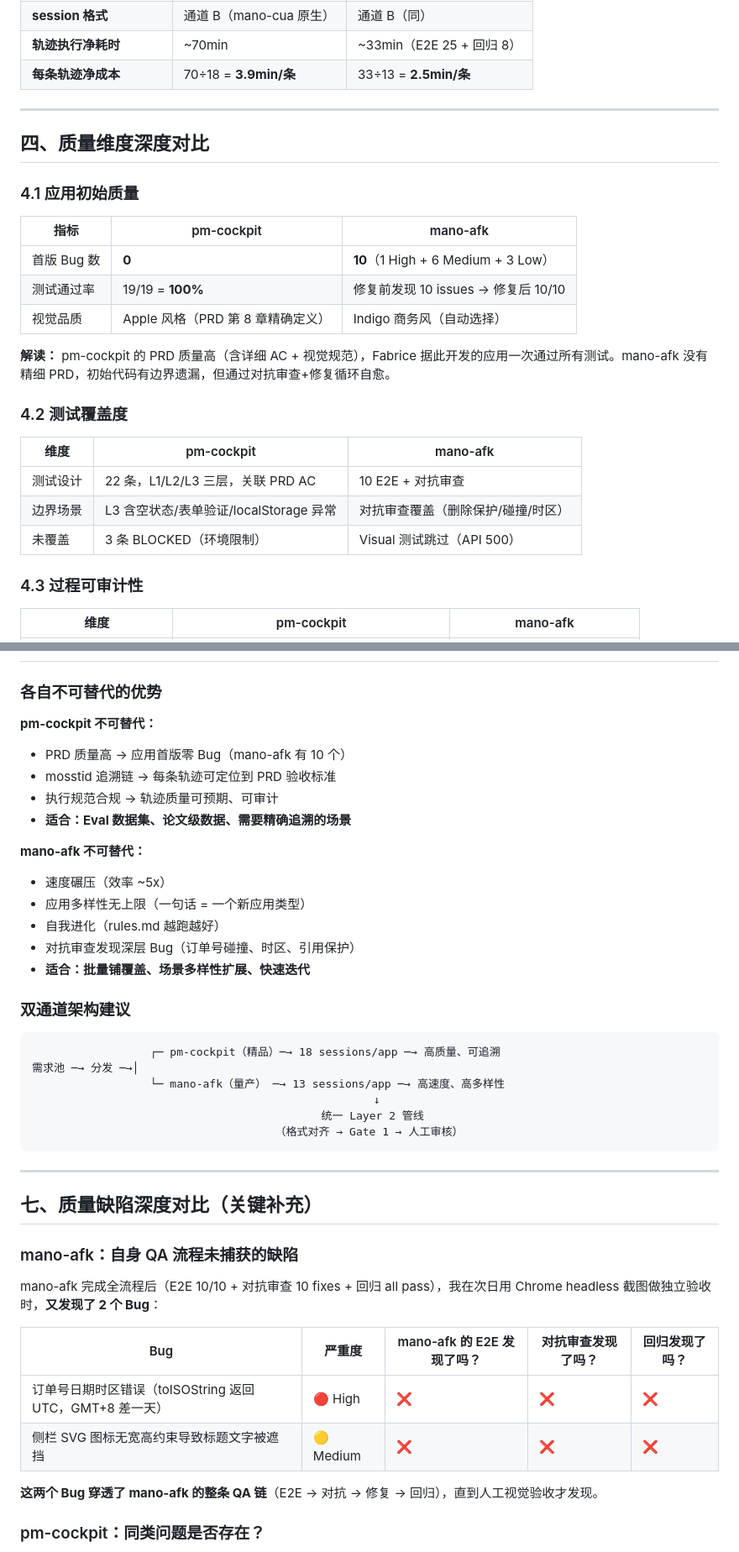
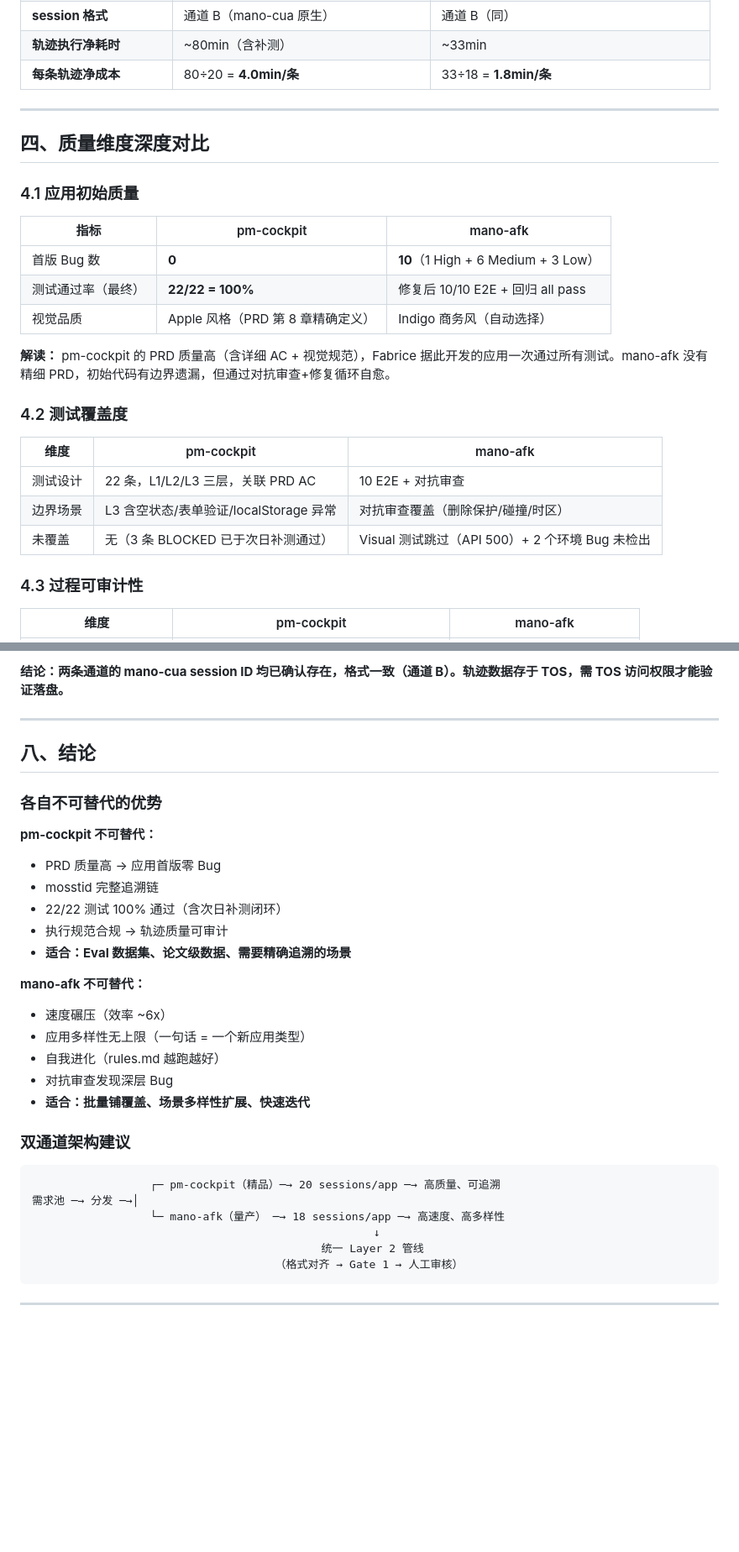
Before and after one commit to labradorsedsota/order-management, a Markdown page: mano-afk-vs-pm-cockpit.md, 2 parts joined by grey strips. Shown at 84% size. Rendered like a GitHub page; blank space fills up the shorter version.

````diff
--- a/mano-afk-vs-pm-cockpit.md
+++ b/mano-afk-vs-pm-cockpit.md
@@ -80,6 +86,6 @@
 | **session 格式** | 通道 B（mano-cua 原生） | 通道 B（同） |
-| **轨迹执行净耗时** | ~70min | ~33min（E2E 25 + 回归 8） |
-| **每条轨迹净成本** | 70÷18 = **3.9min/条** | 33÷13 = **2.5min/条** |
+| **轨迹执行净耗时** | ~80min（含补测） | ~33min |
+| **每条轨迹净成本** | 80÷20 = **4.0min/条** | 33÷18 = **1.8min/条** |
 
 ---
 
@@ -90,7 +96,7 @@
 | 指标 | pm-cockpit | mano-afk |
 |------|-----------|---------|
 | 首版 Bug 数 | **0** | **10**（1 High + 6 Medium + 3 Low） |
-| 测试通过率 | 19/19 = **100%** | 修复前发现 10 issues → 修复后 10/10 |
+| 测试通过率（最终） | **22/22 = 100%** | 修复后 10/10 E2E + 回归 all pass |
 | 视觉品质 | Apple 风格（PRD 第 8 章精确定义） | Indigo 商务风（自动选择） |
 
 **解读：** pm-cockpit 的 PRD 质量高（含详细 AC + 视觉规范），Fabrice 据此开发的应用一次通过所有测试。mano-afk 没有精细 PRD，初始代码有边界遗漏，但通过对抗审查+修复循环自愈。
@@ -101,7 +107,7 @@
 |------|-----------|---------|
 | 测试设计 | 22 条，L1/L2/L3 三层，关联 PRD AC | 10 E2E + 对抗审查 |
 | 边界场景 | L3 含空状态/表单验证/localStorage 异常 | 对抗审查覆盖（删除保护/碰撞/时区） |
-| 未覆盖 | 3 条 BLOCKED（环境限制） | Visual 测试跳过（API 500） |
+| 未覆盖 | 无（3 条 BLOCKED 已于次日补测通过） | Visual 测试跳过（API 500）+ 2 个环境 Bug 未检出 |
 
 ### 4.3 过程可审计性
 
@@ -131,25 +190,31 @@
+**结论：两条通道的 mano-cua session ID 均已确认存在，格式一致（通道 B）。轨迹数据存于 TOS，需 TOS 访问权限才能验证落盘。**
+
+---
+
+## 八、结论
 
 ### 各自不可替代的优势
 
 **pm-cockpit 不可替代：**
-- PRD 质量高 → 应用首版零 Bug（mano-afk 有 10 个）
-- mosstid 追溯链 → 每条轨迹可定位到 PRD 验收标准
-- 执行规范合规 → 轨迹质量可预期、可审计
+- PRD 质量高 → 应用首版零 Bug
+- mosstid 完整追溯链
+- 22/22 测试 100% 通过（含次日补测闭环）
+- 执行规范合规 → 轨迹质量可审计
 - **适合：Eval 数据集、论文级数据、需要精确追溯的场景**
 
 **mano-afk 不可替代：**
-- 速度碾压（效率 ~5x）
+- 速度碾压（效率 ~6x）
 - 应用多样性无上限（一句话 = 一个新应用类型）
 - 自我进化（rules.md 越跑越好）
-- 对抗审查发现深层 Bug（订单号碰撞、时区、引用保护）
+- 对抗审查发现深层 Bug
 - **适合：批量铺覆盖、场景多样性扩展、快速迭代**
 
 ### 双通道架构建议
 
 ```
-                  ┌─ pm-cockpit（精品）─→ 18 sessions/app ─→ 高质量、可追溯
+                  ┌─ pm-cockpit（精品）─→ 20 sessions/app ─→ 高质量、可追溯
 需求池 ─→ 分发 ─→│
-                  └─ mano-afk（量产） ─→ 13 sessions/app ─→ 高速度、高多样性
+                  └─ mano-afk（量产） ─→ 18 sessions/app ─→ 高速度、高多样性
                                                     ↓
                                             统一 Layer 2 管线
                                      （格式对齐 → Gate 1 → 人工审核）
@@ -157,18 +222,3 @@
 
 ---
 
-## 七、质量缺陷深度对比（关键补充）
-
-### mano-afk：自身 QA 流程未捕获的缺陷
-
-mano-afk 完成全流程后（E2E 10/10 + 对抗审查 10 fixes + 回归 all pass），我在次日用 Chrome headless 截图做独立验收时，**又发现了 2 个 Bug**：
-
-| Bug | 严重度 | mano-afk 的 E2E 发现了吗？ | 对抗审查发现了吗？ | 回归发现了吗？ |
-|-----|--------|--------------------------|-------------------|---------------|
-| 订单号日期时区错误（toISOString 返回 UTC，GMT+8 差一天）| 🔴 High | ❌ | ❌ | ❌ |
-| 侧栏 SVG 图标无宽高约束导致标题文字被遮挡 | 🟡 Medium | ❌ | ❌ | ❌ |
-
-**这两个 Bug 穿透了 mano-afk 的整条 QA 链**（E2E → 对抗 → 修复 → 回归），直到人工视觉验收才发现。
-
-### pm-cockpit：同类问题是否存在？
-
````
Also changed, not shown: other parts of mano-afk-vs-pm-cockpit.md (+93 -65 lines).
